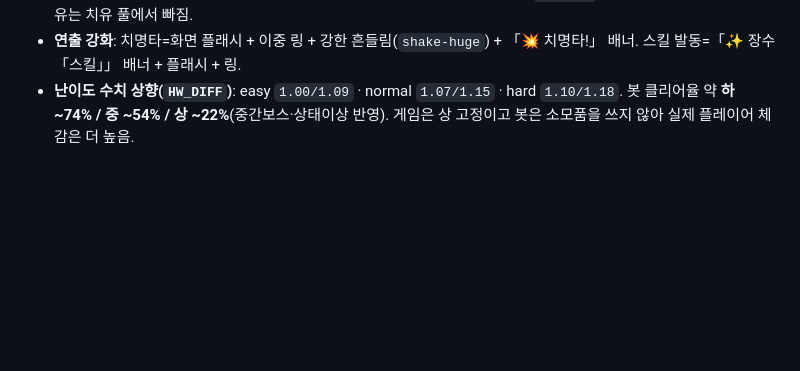
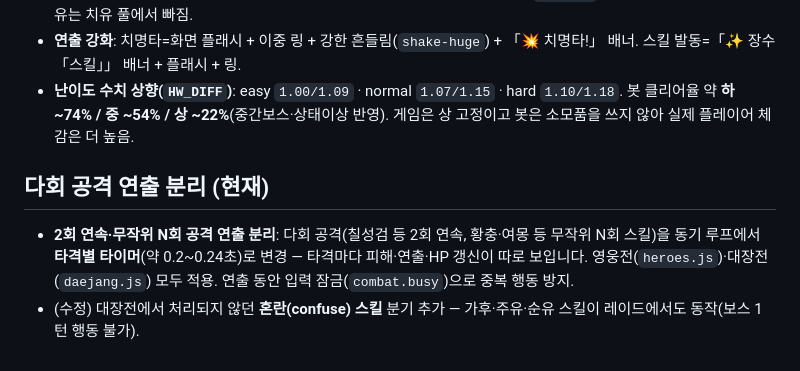
Before and after one commit to gnsyoo/tkh-tcg, a Markdown page: docs/07-changelog.md, the part around the change. Rendered like a GitHub page; blank space fills up the shorter version.

Commit message:
문서: 다회 공격 연출 분리 변경 이력 추가 (docs 07)
https://claude.ai/code/session_01Mc5atXdjAyGtHZfNCbAwyj

```diff
--- a/docs/07-changelog.md
+++ b/docs/07-changelog.md
@@ -166,3 +166,8 @@
 - **혼란 스킬 장수 3명**: 가후(「교란계」)·주유(「반간계」)·순유(「허허실실」) — 모두 `confuse`, 적 1명 1턴 혼란, MP 3. 순유는 치유 풀에서 빠짐.
 - **연출 강화**: 치명타=화면 플래시 + 이중 링 + 강한 흔들림(`shake-huge`) + 「💥 치명타!」 배너. 스킬 발동=「✨ 장수 「스킬」」 배너 + 플래시 + 링.
 - **난이도 수치 상향(`HW_DIFF`)**: easy `1.00/1.09` · normal `1.07/1.15` · hard `1.10/1.18`. 봇 클리어율 약 **하 ~74% / 중 ~54% / 상 ~22%**(중간보스·상태이상 반영). 게임은 상 고정이고 봇은 소모품을 쓰지 않아 실제 플레이어 체감은 더 높음.
+
+## 다회 공격 연출 분리 (현재)
+
+- **2회 연속·무작위 N회 공격 연출 분리**: 다회 공격(칠성검 등 2회 연속, 황충·여몽 등 무작위 N회 스킬)을 동기 루프에서 **타격별 타이머**(약 0.2~0.24초)로 변경 — 타격마다 피해·연출·HP 갱신이 따로 보입니다. 영웅전(`heroes.js`)·대장전(`daejang.js`) 모두 적용. 연출 동안 입력 잠금(`combat.busy`)으로 중복 행동 방지.
+- (수정) 대장전에서 처리되지 않던 **혼란(confuse) 스킬** 분기 추가 — 가후·주유·순유 스킬이 레이드에서도 동작(보스 1턴 행동 불가).
```
